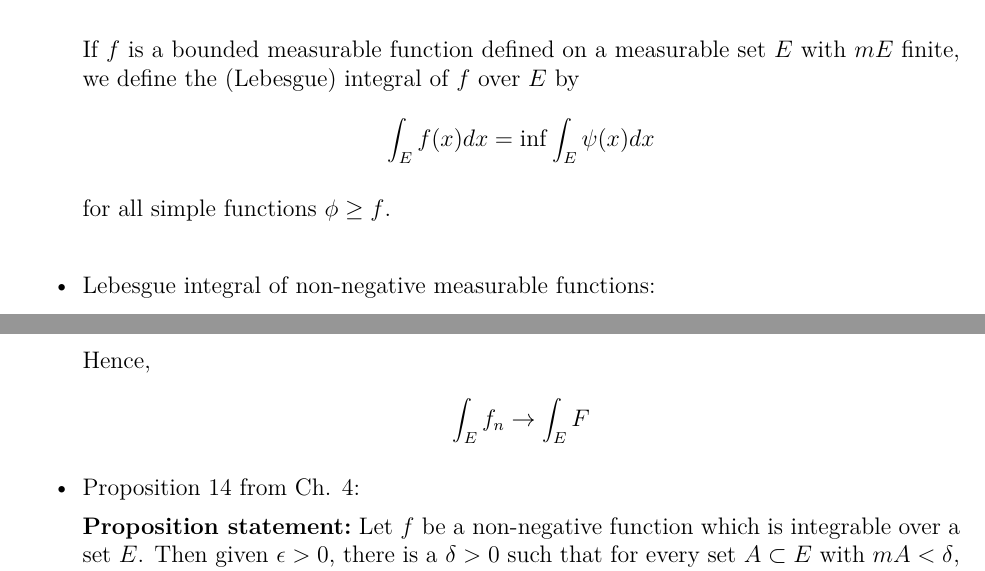
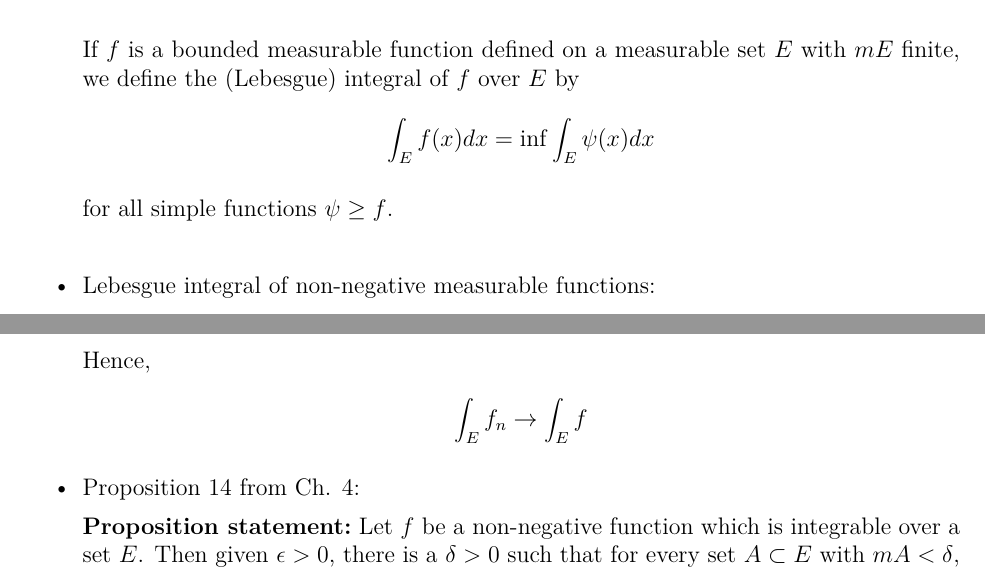
Before and after one commit to ChrisHayduk/Real-Analysis-I, a LaTeX document (Final Review/final_review.tex): two parts of pages 3 and 7 of 8, joined at a grey line, cut so that both start at the same text. Compiled offline with pdfLaTeX.

Commit message:
Fixed typo in Bounded Convergence Theorem proof

```diff
--- a/Final Review/final_review.tex
+++ b/Final Review/final_review.tex
@@ -244,7 +244,7 @@ By Proposition 3.23, we have that, given $\epsilon > 0$, there is an $N$ and a m
 
 Hence,
 \begin{align*}
-\int_E f_n \to \int_E F
+\int_E f_n \to \int_E f
 \end{align*}
 
 \item Proposition 14 from Ch. 4:
```
Also changed, not shown: Final Review/final_review.pdf, Final Review/final_review.tex (2 more changed lines), 2 other files.
